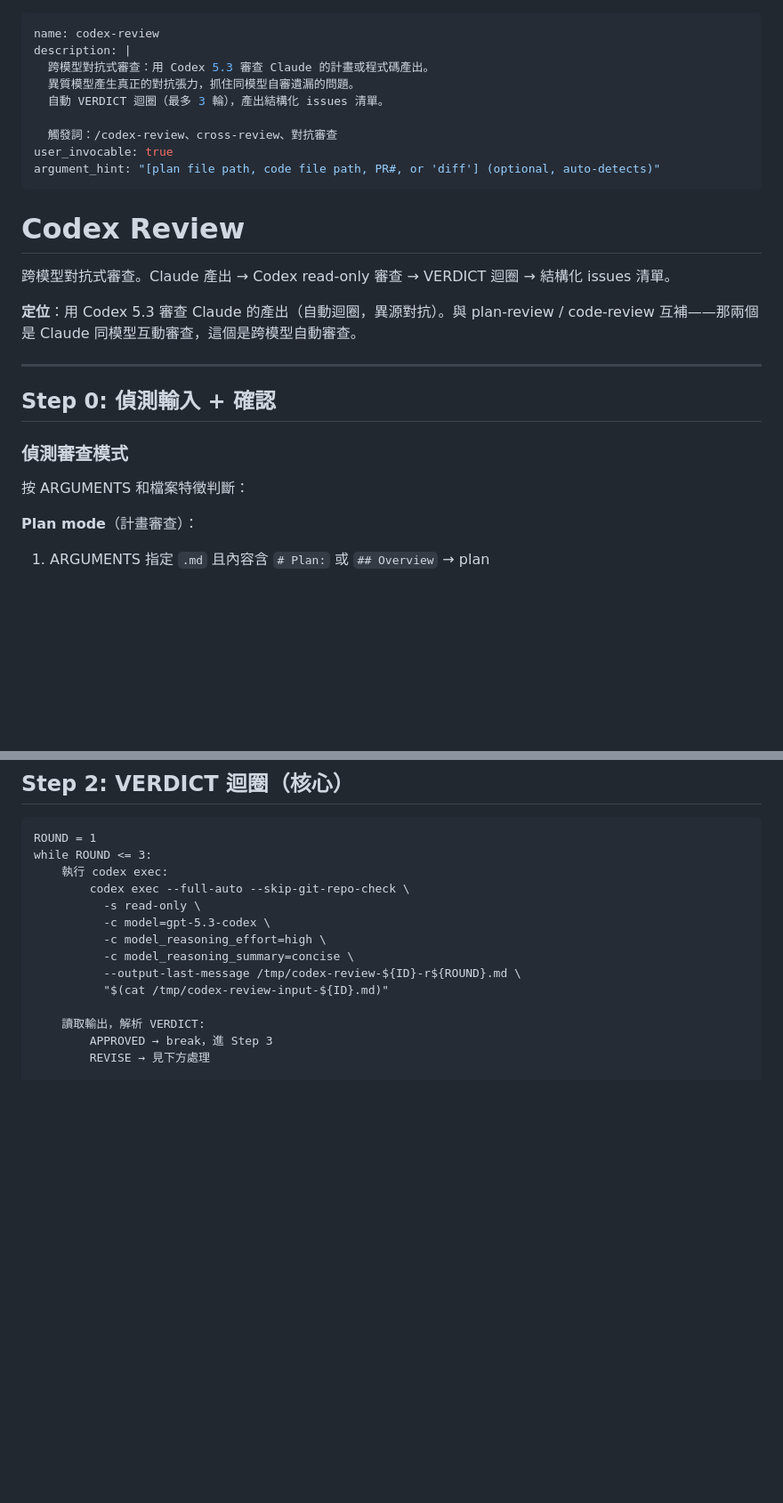
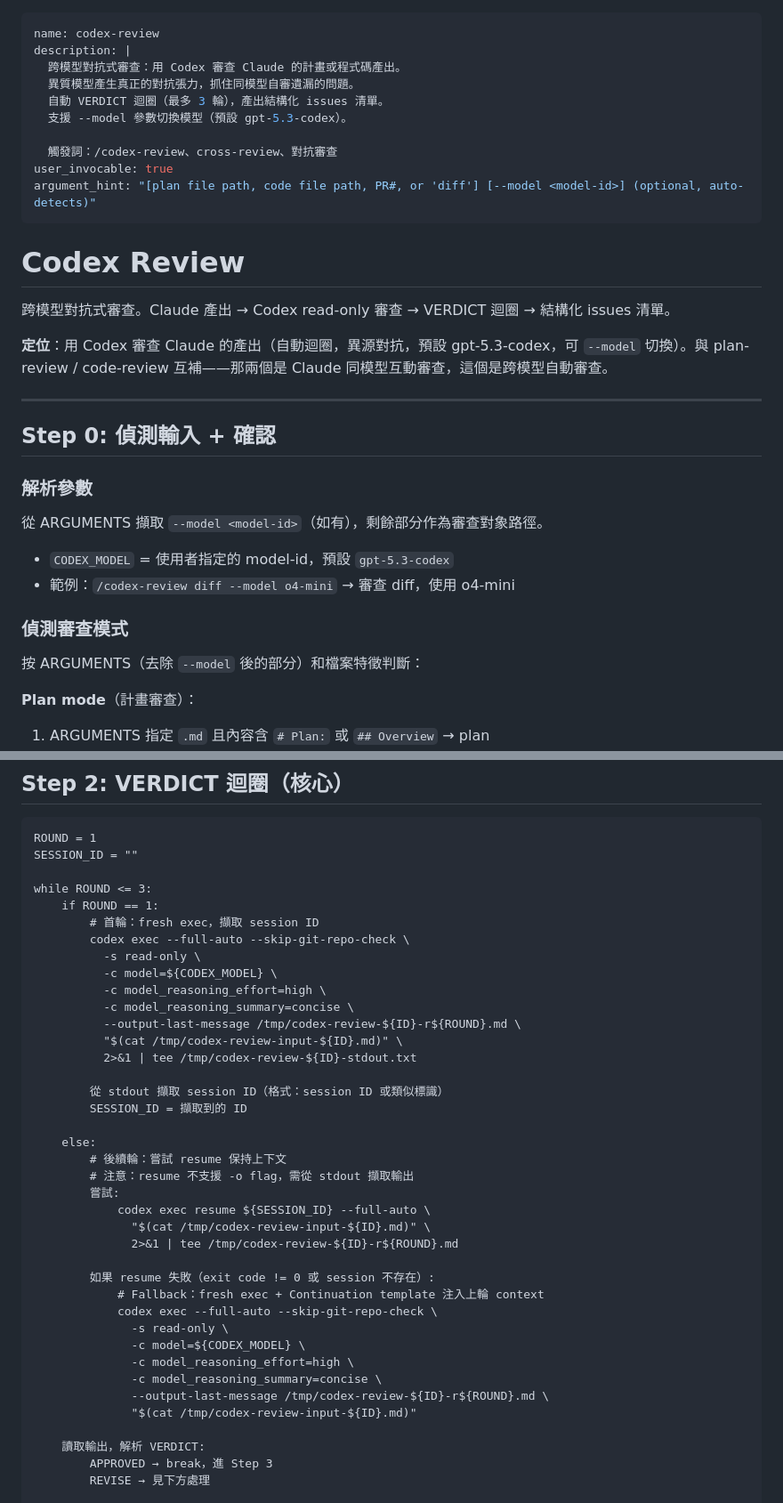
Before and after one commit to yelban/orz99-skills, a Markdown page: codex-review/SKILL.md, 2 parts joined by grey strips. Shown at 89% size. GitHub-like rendering; blank space fills up the shorter version.

Commit message:
feat: enhance codex-review with session resume, model override, and temp cleanup
- Add --model flag to override default gpt-5.3-codex (e.g. /codex-review --model o4-mini)
- Use codex exec resume for Round 2+ to preserve cross-round context, with fallback to fresh exec
- Clean up /tmp/codex-review-* temp files after review completes
- Replace hardcoded "Codex 5.3" references with dynamic ${CODEX_MODEL}

Co-Authored-By: Claude Opus 4.6 <noreply@anthropic.com>

````diff
--- a/codex-review/SKILL.md
+++ b/codex-review/SKILL.md
@@ -1,28 +1,36 @@
 ---
 name: codex-review
 description: |
-  跨模型對抗式審查：用 Codex 5.3 審查 Claude 的計畫或程式碼產出。
+  跨模型對抗式審查：用 Codex 審查 Claude 的計畫或程式碼產出。
   異質模型產生真正的對抗張力，抓住同模型自審遺漏的問題。
   自動 VERDICT 迴圈（最多 3 輪），產出結構化 issues 清單。
+  支援 --model 參數切換模型（預設 gpt-5.3-codex）。
 
   觸發詞：/codex-review、cross-review、對抗審查
 user_invocable: true
-argument_hint: "[plan file path, code file path, PR#, or 'diff'] (optional, auto-detects)"
+argument_hint: "[plan file path, code file path, PR#, or 'diff'] [--model <model-id>] (optional, auto-detects)"
 ---
 
 # Codex Review
 
 跨模型對抗式審查。Claude 產出 → Codex read-only 審查 → VERDICT 迴圈 → 結構化 issues 清單。
 
-**定位**：用 Codex 5.3 審查 Claude 的產出（自動迴圈，異源對抗）。與 plan-review / code-review 互補——那兩個是 Claude 同模型互動審查，這個是跨模型自動審查。
+**定位**：用 Codex 審查 Claude 的產出（自動迴圈，異源對抗，預設 gpt-5.3-codex，可 `--model` 切換）。與 plan-review / code-review 互補——那兩個是 Claude 同模型互動審查，這個是跨模型自動審查。
 
 ---
 
 ## Step 0: 偵測輸入 + 確認
 
+### 解析參數
+
+從 ARGUMENTS 擷取 `--model <model-id>`（如有），剩餘部分作為審查對象路徑。
+
+- `CODEX_MODEL` = 使用者指定的 model-id，預設 `gpt-5.3-codex`
+- 範例：`/codex-review diff --model o4-mini` → 審查 diff，使用 o4-mini
+
 ### 偵測審查模式
 
-按 ARGUMENTS 和檔案特徵判斷：
+按 ARGUMENTS（去除 `--model` 後的部分）和檔案特徵判斷：
 
 **Plan mode**（計畫審查）：
 1. ARGUMENTS 指定 `.md` 且內容含 `# Plan:` 或 `## Overview` → plan
@@ -71,15 +79,40 @@ argument_hint: "[plan file path, code file path, PR#, or 'diff'] (optional, auto
 
 ```
 ROUND = 1
+SESSION_ID = ""
+
 while ROUND <= 3:
-    執行 codex exec:
+    if ROUND == 1:
+        # 首輪：fresh exec，擷取 session ID
         codex exec --full-auto --skip-git-repo-check \
           -s read-only \
-          -c model=gpt-5.3-codex \
+          -c model=${CODEX_MODEL} \
           -c model_reasoning_effort=high \
           -c model_reasoning_summary=concise \
           --output-last-message /tmp/codex-review-${ID}-r${ROUND}.md \
-          "$(cat /tmp/codex-review-input-${ID}.md)"
+          "$(cat /tmp/codex-review-input-${ID}.md)" \
+          2>&1 | tee /tmp/codex-review-${ID}-stdout.txt
+
+        從 stdout 擷取 session ID（格式：session ID 或類似標識）
+        SESSION_ID = 擷取到的 ID
+
+    else:
+        # 後續輪：嘗試 resume 保持上下文
+        # 注意：resume 不支援 -o flag，需從 stdout 擷取輸出
+        嘗試:
+            codex exec resume ${SESSION_ID} --full-auto \
+              "$(cat /tmp/codex-review-input-${ID}.md)" \
+              2>&1 | tee /tmp/codex-review-${ID}-r${ROUND}.md
+
+        如果 resume 失敗（exit code != 0 或 session 不存在）:
+            # Fallback：fresh exec + Continuation template 注入上輪 context
+            codex exec --full-auto --skip-git-repo-check \
+              -s read-only \
+              -c model=${CODEX_MODEL} \
+              -c model_reasoning_effort=high \
+              -c model_reasoning_summary=concise \
+              --output-last-message /tmp/codex-review-${ID}-r${ROUND}.md \
+              "$(cat /tmp/codex-review-input-${ID}.md)"
 
     讀取輸出，解析 VERDICT:
         APPROVED → break，進 Step 3
````
Also changed, not shown: other parts of codex-review/SKILL.md (+12 -2 lines).
